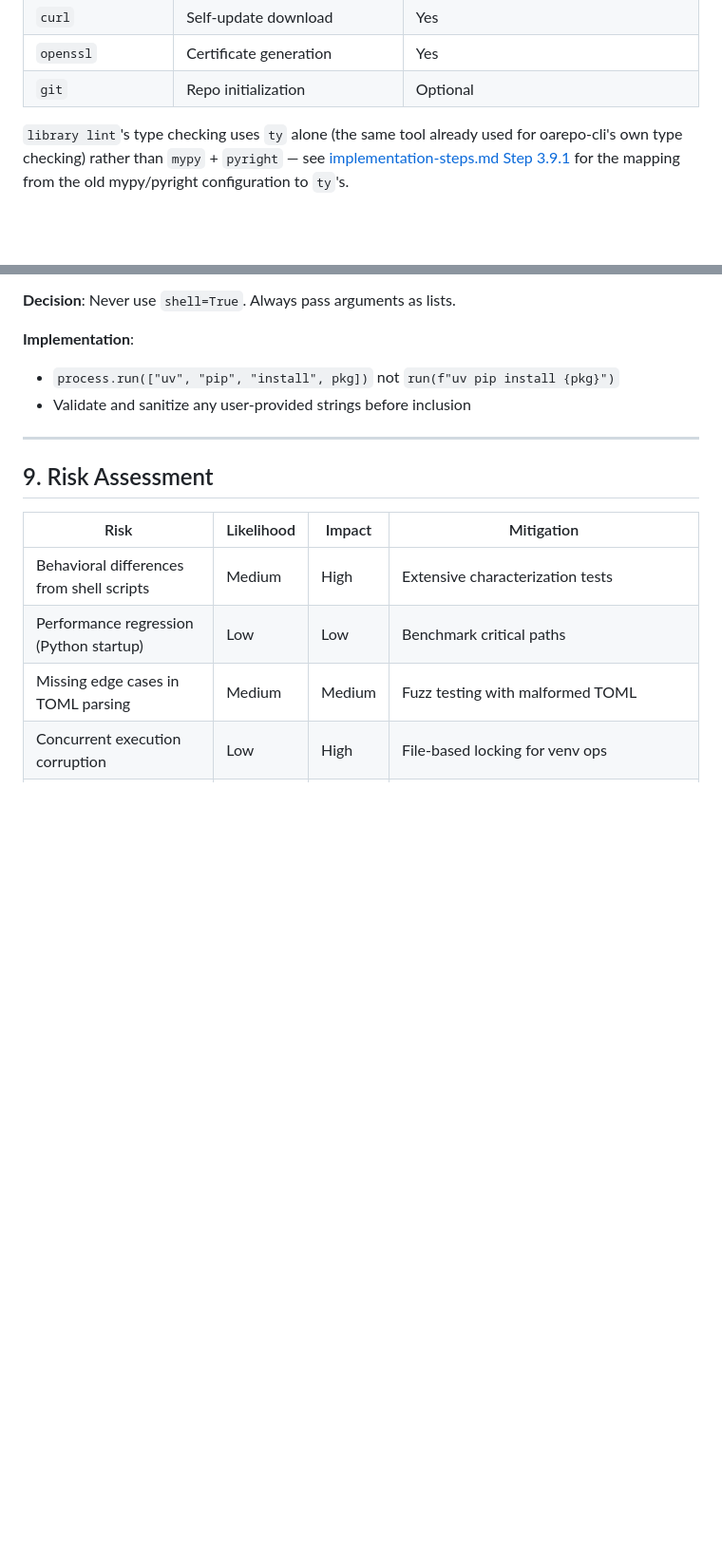
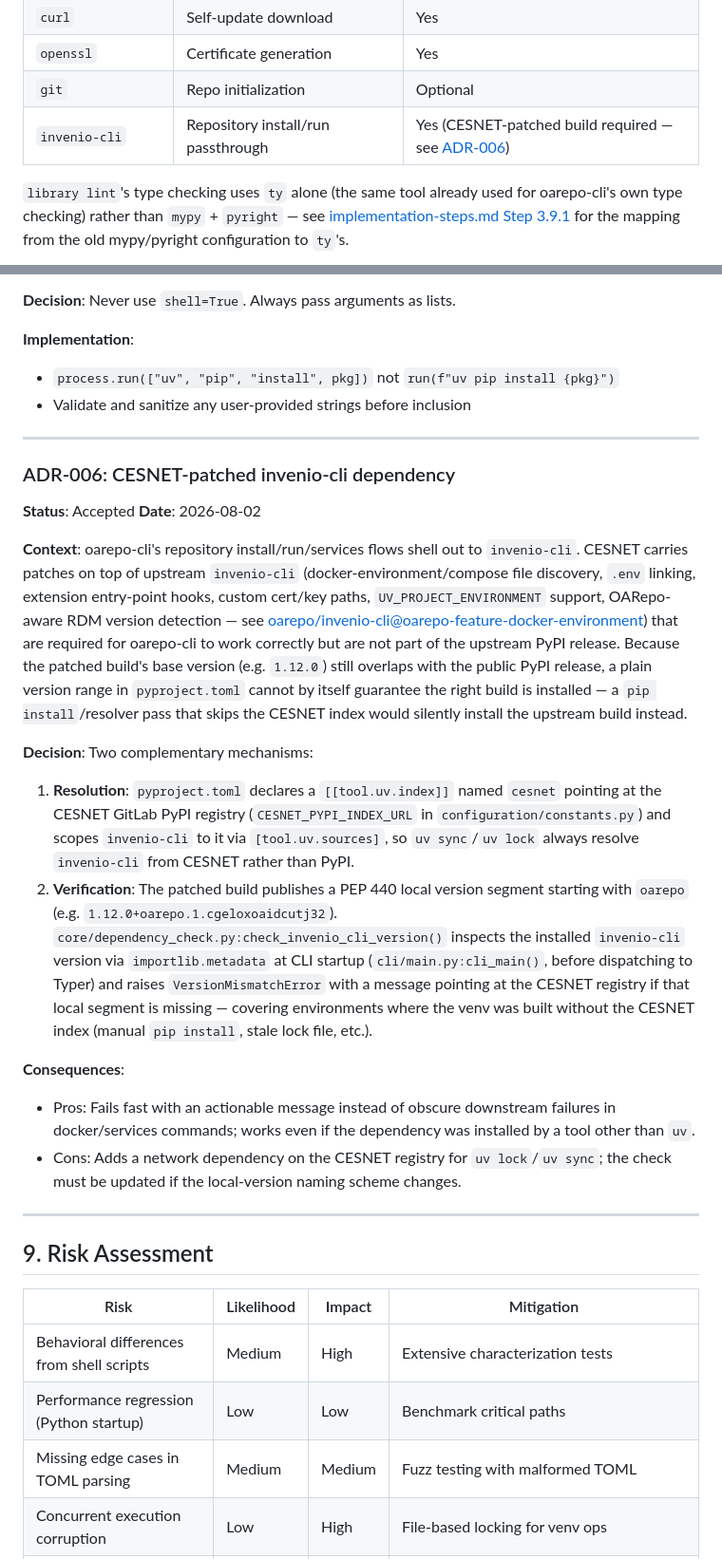
Before and after one commit to oarepo/oarepo-cli, a Markdown page: docs/architecture/00-main-architecture.md, 2 parts joined by grey strips. Shown at 95% size. Drawn GitHub-style; blank space fills up the shorter version.

```diff
--- a/docs/architecture/00-main-architecture.md
+++ b/docs/architecture/00-main-architecture.md
@@ -219,6 +219,7 @@ extras now get all versions reported, restoring the bash script's capability.
 | `curl` | Self-update download | Yes |
 | `openssl` | Certificate generation | Yes |
 | `git` | Repo initialization | Optional |
+| `invenio-cli` | Repository install/run passthrough | Yes (CESNET-patched build required — see [ADR-006](#adr-006-cesnet-patched-invenio-cli-dependency)) |
 
 `library lint`'s type checking uses `ty` alone (the same tool already used
 for oarepo-cli's own type checking) rather than `mypy` + `pyright` — see
@@ -802,6 +803,50 @@ class CommandResult(Generic[T]):
 
 ---
 
+### ADR-006: CESNET-patched invenio-cli dependency
+
+**Status**: Accepted
+**Date**: 2026-08-02
+
+**Context**: oarepo-cli's repository install/run/services flows shell out to
+`invenio-cli`. CESNET carries patches on top of upstream `invenio-cli`
+(docker-environment/compose file discovery, `.env` linking, extension
+entry-point hooks, custom cert/key paths, `UV_PROJECT_ENVIRONMENT` support,
+OARepo-aware RDM version detection — see
+[oarepo/invenio-cli@oarepo-feature-docker-environment](https://github.com/oarepo/invenio-cli))
+that are required for oarepo-cli to work correctly but are not part of the
+upstream PyPI release. Because the patched build's base version (e.g.
+`1.12.0`) still overlaps with the public PyPI release, a plain version
+range in `pyproject.toml` cannot by itself guarantee the right build is
+installed — a `pip install`/resolver pass that skips the CESNET index would
+silently install the upstream build instead.
+
+**Decision**: Two complementary mechanisms:
+1. **Resolution**: `pyproject.toml` declares a `[[tool.uv.index]]` named
+   `cesnet` pointing at the CESNET GitLab PyPI registry
+   (`CESNET_PYPI_INDEX_URL` in `configuration/constants.py`) and scopes
+   `invenio-cli` to it via `[tool.uv.sources]`, so `uv sync`/`uv lock`
+   always resolve `invenio-cli` from CESNET rather than PyPI.
+2. **Verification**: The patched build publishes a PEP 440 local version
+   segment starting with `oarepo` (e.g. `1.12.0+oarepo.1.cgeloxoaidcutj32`).
+   `core/dependency_check.py:check_invenio_cli_version()` inspects the
+   installed `invenio-cli` version via `importlib.metadata` at CLI startup
+   (`cli/main.py:cli_main()`, before dispatching to Typer) and raises
+   `VersionMismatchError` with a message pointing at the CESNET registry if
+   that local segment is missing — covering environments where the venv was
+   built without the CESNET index (manual `pip install`, stale lock file,
+   etc.).
+
+**Consequences**:
+- Pros: Fails fast with an actionable message instead of obscure downstream
+  failures in docker/services commands; works even if the dependency was
+  installed by a tool other than `uv`.
+- Cons: Adds a network dependency on the CESNET registry for `uv
+  lock`/`uv sync`; the check must be updated if the local-version naming
+  scheme changes.
+
+---
+
 ## 9. Risk Assessment
 
 | Risk | Likelihood | Impact | Mitigation |
```
Also changed, not shown: docs/architecture/01-detailed-design.md (+41 -1 lines), docs/architecture/implementation-steps.md (+29 -0 lines).
